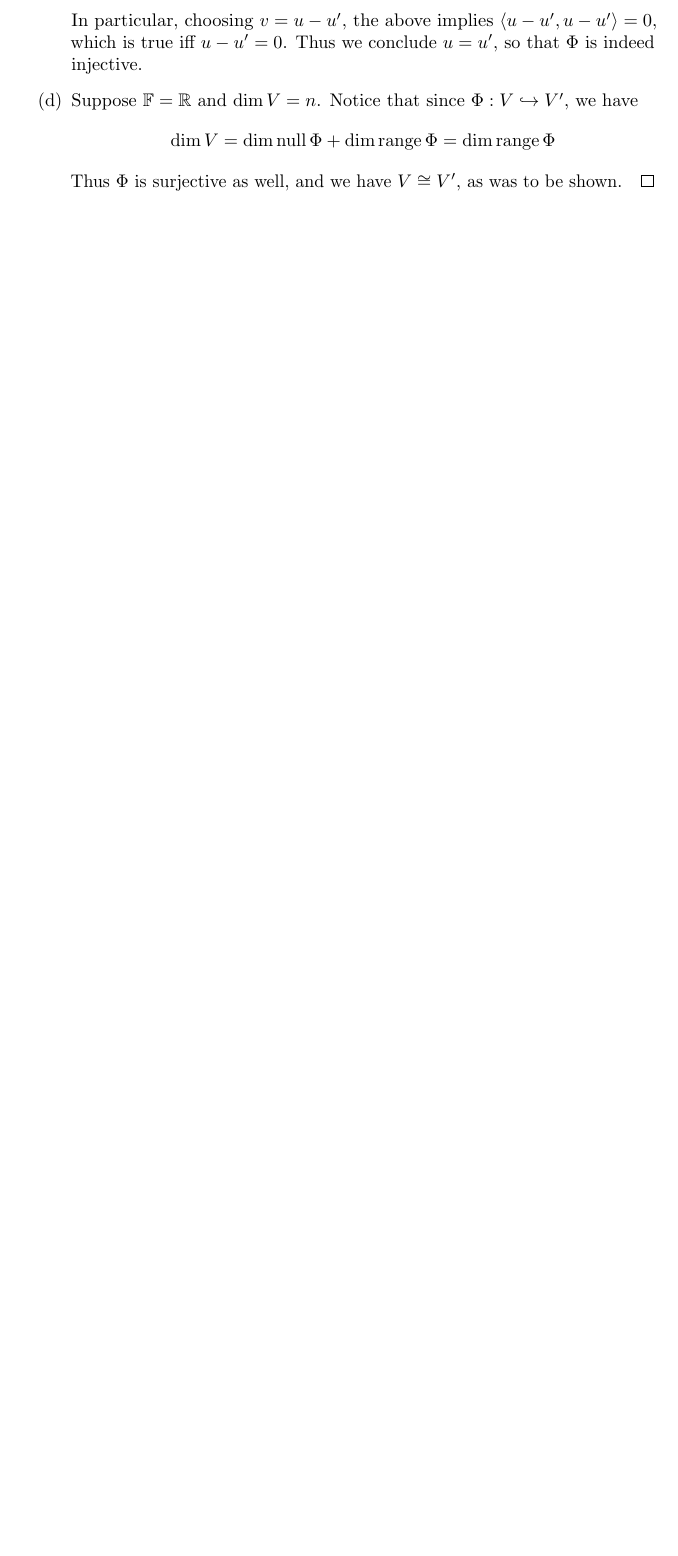
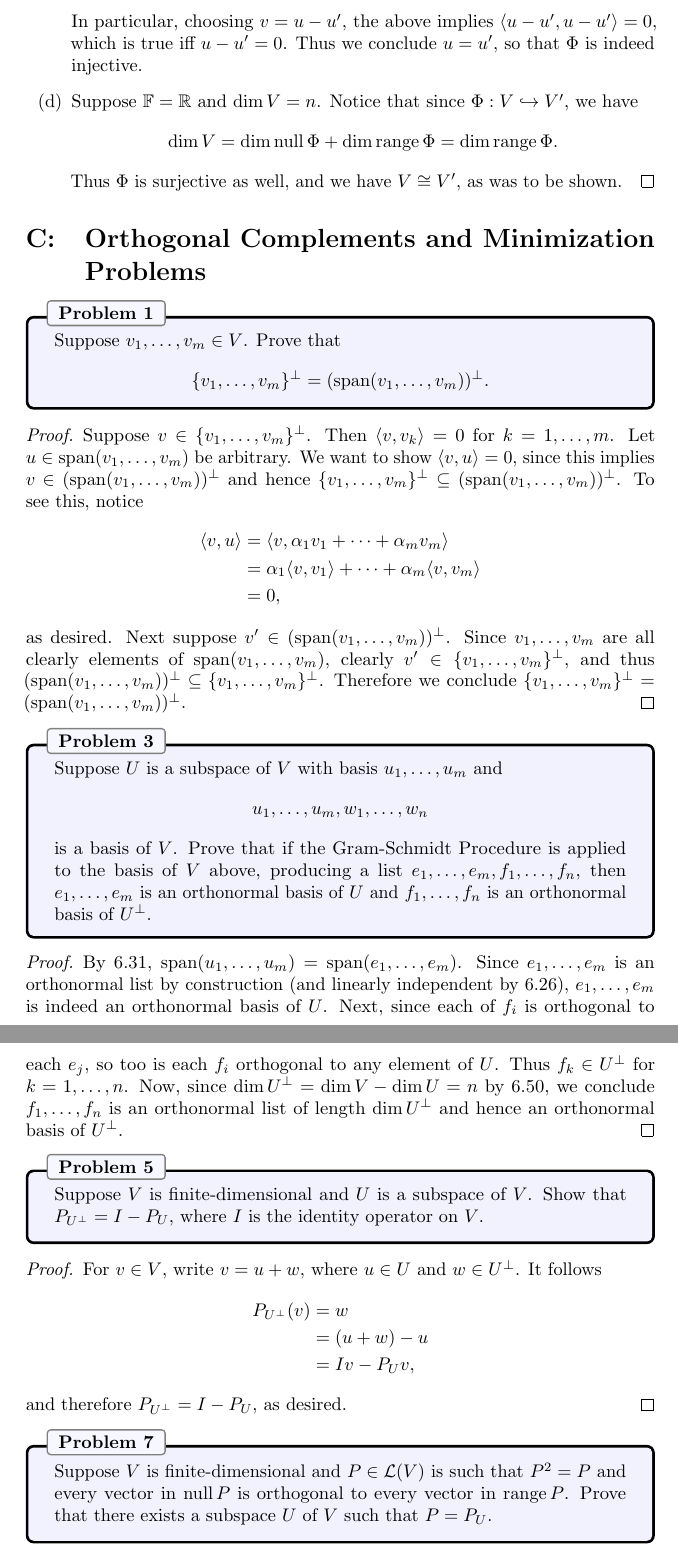
Before and after one commit to jubnoske08/linear_algebra, a LaTeX document (chapter_6.tex): part of page 21 of 21 before the commit and two parts of pages 21 and 22 of 22 after it, the two joined at a grey line, cut so that both start at the same text, the shorter picture padded with empty space. Compiled offline with pdfLaTeX.

Commit message:
found some time to get back to this project

```diff
--- a/chapter_6.tex
+++ b/chapter_6.tex
@@ -864,9 +864,63 @@ Thus $\Phi_{iu} \neq i\Phi_u$, and indeed $\Phi$ is not a linear map, since is i
 In particular, choosing $v = u - u'$, the above implies $\inp{u - u'}{u - u'}=0$, which is true iff $u - u' = 0$.  Thus we conclude $u = u'$, so that $\Phi$ is indeed injective.
 \item Suppose $\F = \R$ and $\dim V = n$.  Notice that since $\Phi: V\hookrightarrow V'$, we have
 \begin{align*}
-\dim V = \dim\Null\Phi + \dim\Range\Phi = \dim\Range\Phi
+\dim V = \dim\Null\Phi + \dim\Range\Phi = \dim\Range\Phi.
 \end{align*}
 Thus $\Phi$ is surjective as well, and we have $V \cong V'$, as was to be shown.  \qedhere
 \end{enumerate}
 \end{proof}
+
+
+%%%%%%%%%%%%%%%%%%%%%%%%%%%%%%%%%%%%%%%%%%%%%%%%%%%%%%%%%%%%%%%%%%%%
+% SECTION C
+%%%%%%%%%%%%%%%%%%%%%%%%%%%%%%%%%%%%%%%%%%%%%%%%%%%%%%%%%%%%%%%%%%%%
+\section{Orthogonal Complements and Minimization Problems}
+
+% Problem 1
+\begin{problem}{1}
+Suppose $v_1,\dots, v_m \in V$.  Prove that
+\begin{equation*}
+\{v_1, \dots, v_m\}^\perp = (\Span(v_1,\dots, v_m))^\perp.
+\end{equation*}
+\end{problem}
+\begin{proof}
+Suppose $v\in \{v_1,\dots, v_m\}^\perp$.  Then $\inp{v}{v_k}=0$ for $k=1,\dots,m$.  Let $u\in \Span(v_1,\dots, v_m)$ be arbitrary.  We want to show $\inp{v}{u} = 0$, since this implies $v \in (\Span(v_1,\dots, v_m))^\perp$ and hence $\{v_1, \dots, v_m\}^\perp \subseteq (\Span(v_1,\dots, v_m))^\perp$.  To see this, notice
+\begin{align*}
+\inp{v}{u} &= \inp{v}{\alpha_1v_1 + \dots + \alpha_m v_m}\\
+&= \alpha_1\inp{v}{v_1} + \dots + \alpha_m\inp{v}{v_m}\\
+&= 0,
+\end{align*}
+as desired.  Next suppose $v'\in (\Span(v_1,\dots, v_m))^\perp$.  Since $v_1,\dots,v_m$ are all clearly elements of $\Span(v_1,\dots, v_m)$, clearly $v'\in \{v_1, \dots, v_m\}^\perp$, and thus $(\Span(v_1,\dots, v_m))^\perp \subseteq \{v_1, \dots, v_m\}^\perp$.  Therefore we conclude $\{v_1, \dots, v_m\}^\perp = (\Span(v_1,\dots, v_m))^\perp$.
+\end{proof}
+
+% Problem 3
+\begin{problem}{3}
+Suppose $U$ is a subspace of $V$ with basis $u_1,\dots, u_m$ and
+\begin{equation*}
+u_1, \dots, u_m, w_1, \dots, w_n
+\end{equation*}
+is a basis of $V$.  Prove that if the Gram-Schmidt Procedure is applied to the basis of $V$ above, producing a list $e_1,\dots, e_m, f_1,\dots, f_n$, then $e_1,\dots, e_m$ is an orthonormal basis of $U$ and $f_1,\dots, f_n$ is an orthonormal basis of $U^\perp$.
+\end{problem}
+\begin{proof}
+By 6.31, $\Span(u_1,\dots, u_m) = \Span(e_1,\dots, e_m)$.  Since $e_1,\dots, e_m$ is an orthonormal list by construction (and linearly independent by 6.26), $e_1,\dots, e_m$ is indeed an orthonormal basis of $U$.  Next, since each of $f_i$ is orthogonal to each $e_j$, so too is each $f_i$ orthogonal to any element of $U$.  Thus $f_k\in U^\perp$ for $k=1,\dots,n$.  Now, since $\dim U^\perp = \dim V - \dim U = n$ by 6.50, we conclude $f_1,\dots, f_n$ is an orthonormal list of length $\dim U^\perp$ and hence an orthonormal basis of $U^\perp$.
+\end{proof}
+
+% Problem 5
+\begin{problem}{5}
+Suppose $V$ is finite-dimensional and $U$ is a subspace of $V$.  Show that $P_{U^\perp}= I - P_U$, where $I$ is the identity operator on $V$.
+\end{problem}
+\begin{proof}
+For $v\in V$, write $v = u + w$, where $u\in U$ and $w \in U^\perp$.  It follows
+\begin{align*}
+P_{U^\perp}(v) &= w\\
+&= (u + w) - u\\
+&= Iv - P_Uv,
+\end{align*}
+and therefore $P_{U^\perp}= I - P_U$, as desired.
+\end{proof}
+
+% Problem 7
+\begin{problem}{7}
+Suppose $V$ is finite-dimensional and $P\in\Hom(V)$ is such that $P^2 = P$ and every vector in $\Null P$ is orthogonal to every vector in $\Range P$.  Prove that there exists a subspace $U$ of $V$ such that $P = P_U$.
+\end{problem}
 \end{document}
```
Also changed, not shown: chapter_5.tex (+16 -0 lines).
